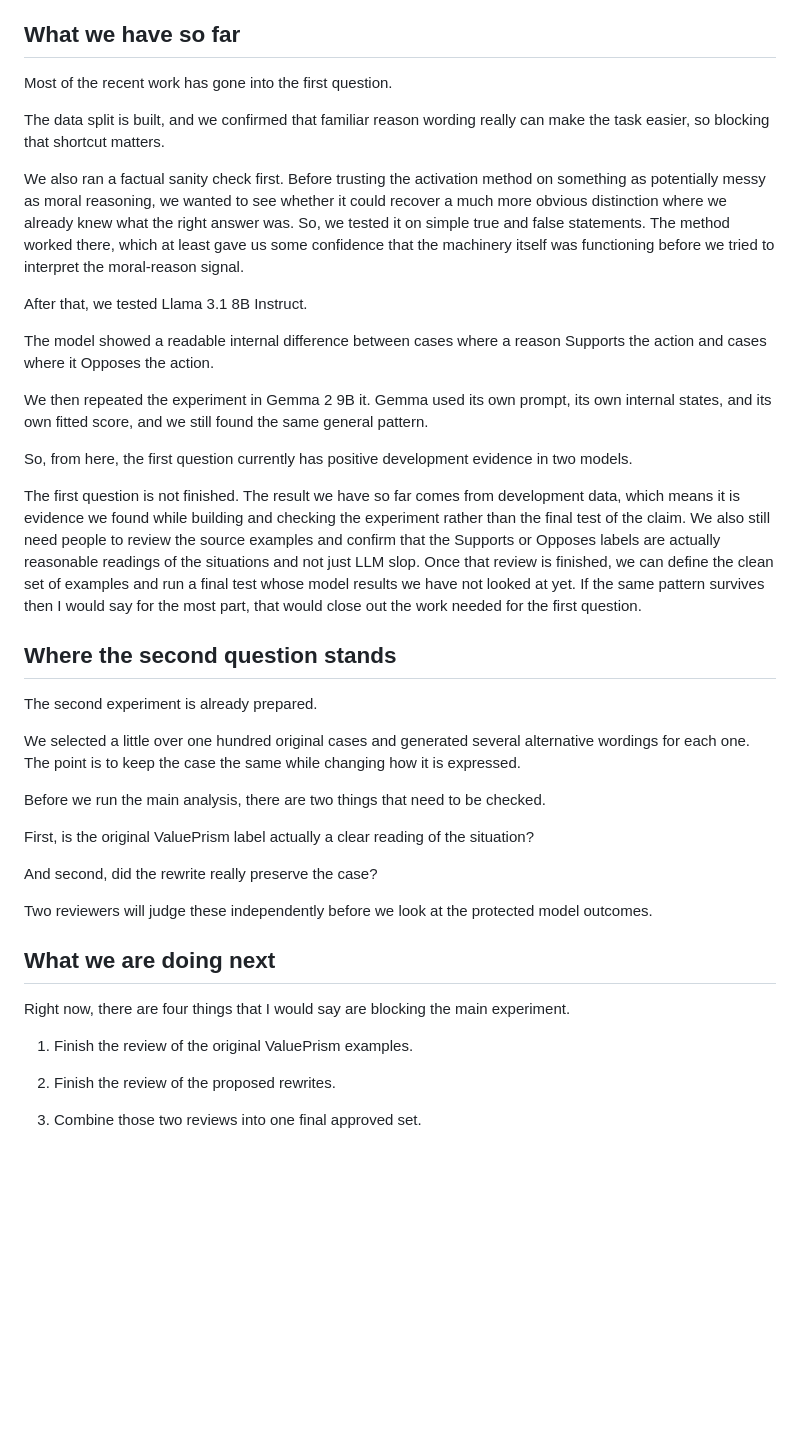
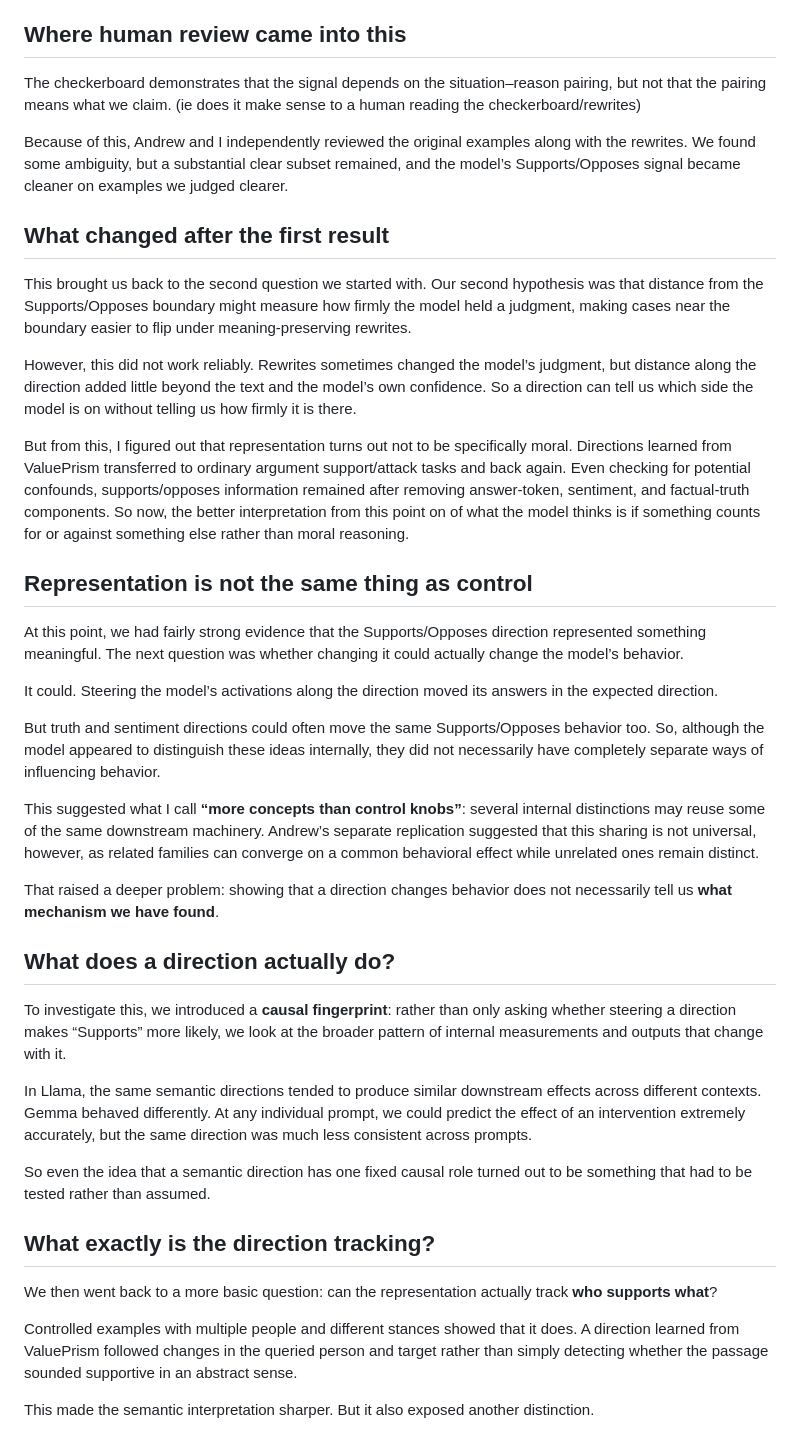
Before and after one commit to JeffVallyath/geometry-of-endorsement, a Markdown page: README.md, the part around one of its changes. Rendered like a GitHub page; blank space fills up the shorter version.

```diff
--- a/README.md
+++ b/README.md
@@ -33,45 +32,45 @@ This setup is useful because a fixed preference for one situation cancels out. A
 
 We also tried to rule out a few boring explanations before taking the result with anything more than a grain of salt. We keep familiar reason wording and repeated situations out of the test set so the model cannot just lean on examples it has effectively seen before. We compare the internal signal with a text-only model to see whether the wording itself already gives the answer away. We swap the answer labels to make sure the model is not just favoring one output token. Finally, we repeat the whole thing in Gemma so the result is not resting on one model, in this case Llama.
 
-## What we have so far
+## Where human review came into this
 
-Most of the recent work has gone into the first question.
+The checkerboard demonstrates that the signal depends on the situation–reason pairing, but not that the pairing means what we claim. (ie does it make sense to a human reading the checkerboard/rewrites)
 
-The data split is built, and we confirmed that familiar reason wording really can make the task easier, so blocking that shortcut matters.
+Because of this, Andrew and I independently reviewed the original examples along with the rewrites. We found some ambiguity, but a substantial clear subset remained, and the model’s Supports/Opposes signal became cleaner on examples we judged clearer.
 
-We also ran a factual sanity check first. Before trusting the activation method on something as potentially messy as moral reasoning, we wanted to see whether it could recover a much more obvious distinction where we already knew what the right answer was. So, we tested it on simple true and false statements. The method worked there, which at least gave us some confidence that the machinery itself was functioning before we tried to interpret the moral-reason signal.
+## What changed after the first result
 
-After that, we tested Llama 3.1 8B Instruct.
+This brought us back to the second question we started with. Our second hypothesis was that distance from the Supports/Opposes boundary might measure how firmly the model held a judgment, making cases near the boundary easier to flip under meaning-preserving rewrites.
 
-The model showed a readable internal difference between cases where a reason Supports the action and cases where it Opposes the action.
+However, this did not work reliably. Rewrites sometimes changed the model’s judgment, but distance along the direction added little beyond the text and the model’s own confidence. So a direction can tell us which side the model is on without telling us how firmly it is there.
 
-We then repeated the experiment in Gemma 2 9B it. Gemma used its own prompt, its own internal states, and its own fitted score, and we still found the same general pattern.
+But from this, I figured out that representation turns out not to be specifically moral. Directions learned from ValuePrism transferred to ordinary argument support/attack tasks and back again. Even checking for potential confounds, supports/opposes information remained after removing answer-token, sentiment, and factual-truth components. So now, the better interpretation from this point on of what the model thinks is if something counts for or against something else rather than moral reasoning.
 
-So, from here, the first question currently has positive development evidence in two models.
+## Representation is not the same thing as control
 
-The first question is not finished. The result we have so far comes from development data, which means it is evidence we found while building and checking the experiment rather than the final test of the claim. We also still need people to review the source examples and confirm that the Supports or Opposes labels are actually reasonable readings of the situations and not just LLM slop. Once that review is finished, we can define the clean set of examples and run a final test whose model results we have not looked at yet. If the same pattern survives then I would say for the most part, that would close out the work needed for the first question.
+At this point, we had fairly strong evidence that the Supports/Opposes direction represented something meaningful. The next question was whether changing it could actually change the model’s behavior.
 
-## Where the second question stands
+It could. Steering the model’s activations along the direction moved its answers in the expected direction.
 
-The second experiment is already prepared.
+But truth and sentiment directions could often move the same Supports/Opposes behavior too. So, although the model appeared to distinguish these ideas internally, they did not necessarily have completely separate ways of influencing behavior.
 
-We selected a little over one hundred original cases and generated several alternative wordings for each one. The point is to keep the case the same while changing how it is expressed.
+This suggested what I call **“more concepts than control knobs”**: several internal distinctions may reuse some of the same downstream machinery. Andrew’s separate replication suggested that this sharing is not universal, however, as related families can converge on a common behavioral effect while unrelated ones remain distinct.
 
-Before we run the main analysis, there are two things that need to be checked.
+That raised a deeper problem: showing that a direction changes behavior does not necessarily tell us **what mechanism we have found**.
 
-First, is the original ValuePrism label actually a clear reading of the situation?
+## What does a direction actually do?
 
-And second, did the rewrite really preserve the case?
+To investigate this, we introduced a **causal fingerprint**: rather than only asking whether steering a direction makes “Supports” more likely, we look at the broader pattern of internal measurements and outputs that change with it.
 
-Two reviewers will judge these independently before we look at the protected model outcomes.
+In Llama, the same semantic directions tended to produce similar downstream effects across different contexts. Gemma behaved differently. At any individual prompt, we could predict the effect of an intervention extremely accurately, but the same direction was much less consistent across prompts.
 
-## What we are doing next
+So even the idea that a semantic direction has one fixed causal role turned out to be something that had to be tested rather than assumed.
 
-Right now, there are four things that I would say are blocking the main experiment.
+## What exactly is the direction tracking?
 
-1. Finish the review of the original ValuePrism examples.
+We then went back to a more basic question: can the representation actually track **who supports what**?
 
-2. Finish the review of the proposed rewrites.
+Controlled examples with multiple people and different stances showed that it does. A direction learned from ValuePrism followed changes in the queried person and target rather than simply detecting whether the passage sounded supportive in an abstract sense.
 
-3. Combine those two reviews into one final approved set.
+This made the semantic interpretation sharper. But it also exposed another distinction.
 
```
Also changed, not shown: other parts of README.md (+33 -10 lines).
